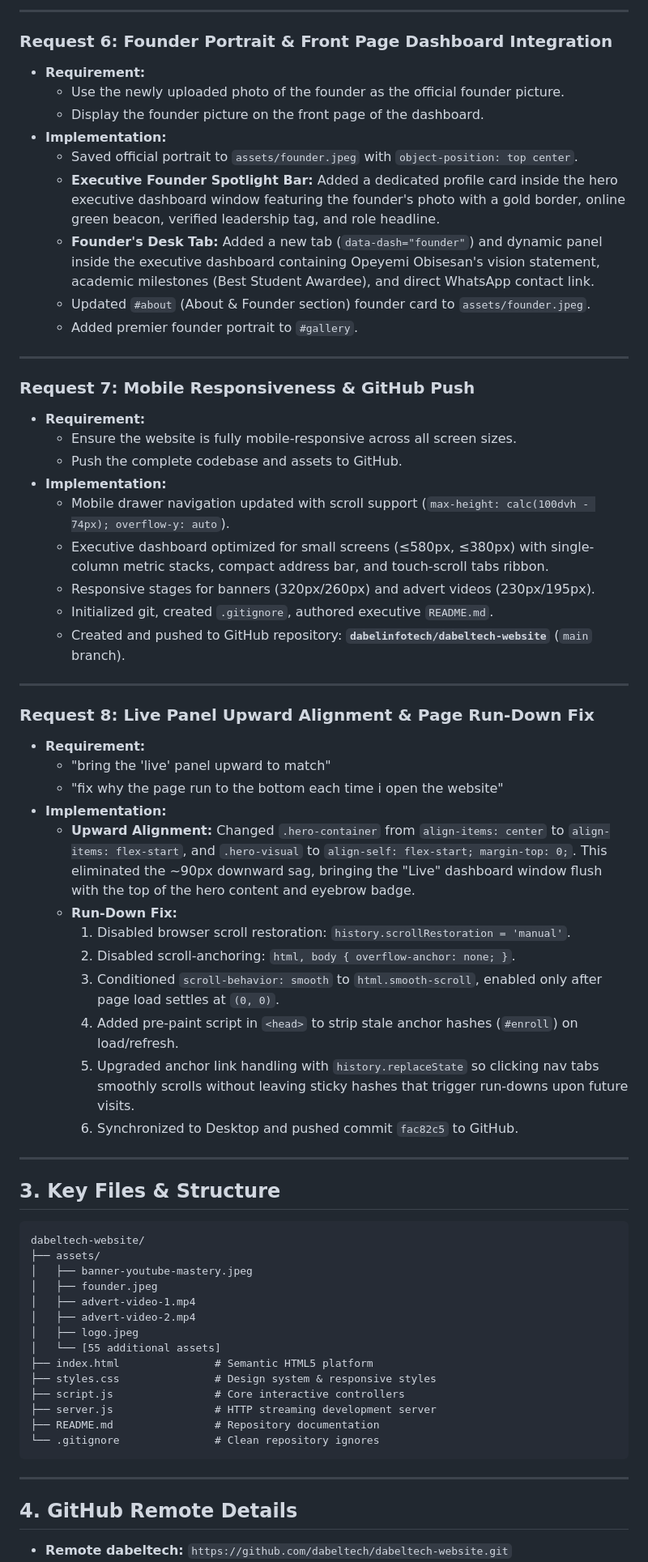
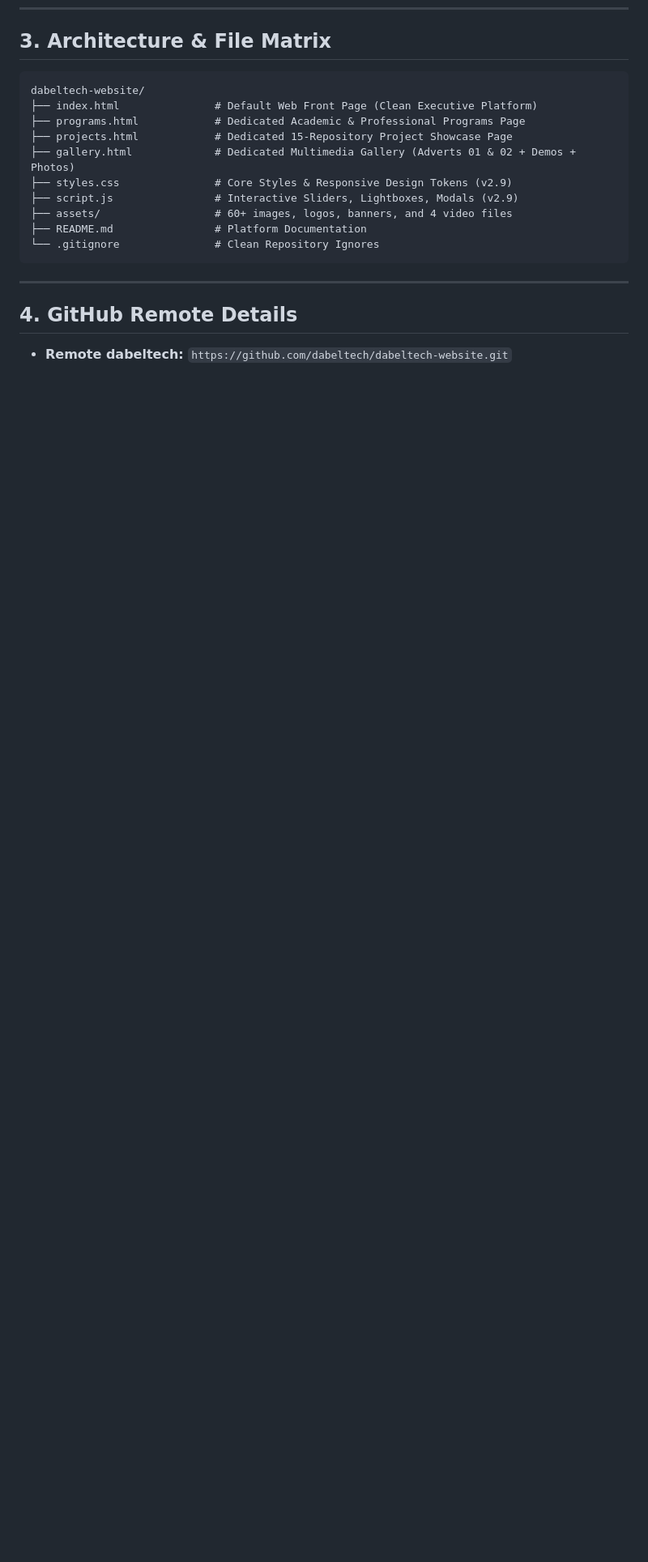
Before and after one commit to dabelinfotech/dabeltech-website, a Markdown page: CONVERSATION_SUMMARY.md, the part around one of its changes. Shown at 81% size. Drawn GitHub-style; blank space fills up the shorter version.

````diff
--- a/CONVERSATION_SUMMARY.md
+++ b/CONVERSATION_SUMMARY.md
@@ -75,64 +77,16 @@ This archive records all technical requirements, visual updates, architectural c
----
-
-### Request 6: Founder Portrait & Front Page Dashboard Integration
-- **Requirement:**
-  - Use the newly uploaded photo of the founder as the official founder picture.
-  - Display the founder picture on the front page of the dashboard.
-- **Implementation:**
-  - Saved official portrait to `assets/founder.jpeg` with `object-position: top center`.
-  - **Executive Founder Spotlight Bar:** Added a dedicated profile card inside the hero executive dashboard window featuring the founder's photo with a gold border, online green beacon, verified leadership tag, and role headline.
-  - **Founder's Desk Tab:** Added a new tab (`data-dash="founder"`) and dynamic panel inside the executive dashboard containing Opeyemi Obisesan's vision statement, academic milestones (Best Student Awardee), and direct WhatsApp contact link.
-  - Updated `#about` (About & Founder section) founder card to `assets/founder.jpeg`.
-  - Added premier founder portrait to `#gallery`.
-
----
-
-### Request 7: Mobile Responsiveness & GitHub Push
-- **Requirement:**
-  - Ensure the website is fully mobile-responsive across all screen sizes.
-  - Push the complete codebase and assets to GitHub.
-- **Implementation:**
-  - Mobile drawer navigation updated with scroll support (`max-height: calc(100dvh - 74px); overflow-y: auto`).
-  - Executive dashboard optimized for small screens (≤580px, ≤380px) with single-column metric stacks, compact address bar, and touch-scroll tabs ribbon.
-  - Responsive stages for banners (320px/260px) and advert videos (230px/195px).
-  - Initialized git, created `.gitignore`, authored executive `README.md`.
-  - Created and pushed to GitHub repository: **`dabelinfotech/dabeltech-website`** (`main` branch).
-
----
-
-### Request 8: Live Panel Upward Alignment & Page Run-Down Fix
-- **Requirement:**
-  - "bring the 'live' panel upward to match"
-  - "fix why the page run to the bottom each time i open the website"
-- **Implementation:**
-  - **Upward Alignment:** Changed `.hero-container` from `align-items: center` to `align-items: flex-start`, and `.hero-visual` to `align-self: flex-start; margin-top: 0;`. This eliminated the ~90px downward sag, bringing the "Live" dashboard window flush with the top of the hero content and eyebrow badge.
-  - **Run-Down Fix:**
-    1. Disabled browser scroll restoration: `history.scrollRestoration = 'manual'`.
-    2. Disabled scroll-anchoring: `html, body { overflow-anchor: none; }`.
-    3. Conditioned `scroll-behavior: smooth` to `html.smooth-scroll`, enabled only after page load settles at `(0, 0)`.
-    4. Added pre-paint script in `<head>` to strip stale anchor hashes (`#enroll`) on load/refresh.
-    5. Upgraded anchor link handling with `history.replaceState` so clicking nav tabs smoothly scrolls without leaving sticky hashes that trigger run-downs upon future visits.
-    6. Synchronized to Desktop and pushed commit `fac82c5` to GitHub.
-
----
-
-## 3. Key Files & Structure
+## 3. Architecture & File Matrix
 
 ```
 dabeltech-website/
-├── assets/
-│   ├── banner-youtube-mastery.jpeg
-│   ├── founder.jpeg
-│   ├── advert-video-1.mp4
-│   ├── advert-video-2.mp4
-│   ├── logo.jpeg
-│   └── [55 additional assets]
-├── index.html               # Semantic HTML5 platform
-├── styles.css               # Design system & responsive styles
-├── script.js                # Core interactive controllers
-├── server.js                # HTTP streaming development server
-├── README.md                # Repository documentation
-└── .gitignore               # Clean repository ignores
+├── index.html               # Default Web Front Page (Clean Executive Platform)
+├── programs.html            # Dedicated Academic & Professional Programs Page
+├── projects.html            # Dedicated 15-Repository Project Showcase Page
+├── gallery.html             # Dedicated Multimedia Gallery (Adverts 01 & 02 + Demos + Photos)
+├── styles.css               # Core Styles & Responsive Design Tokens (v2.9)
+├── script.js                # Interactive Sliders, Lightboxes, Modals (v2.9)
+├── assets/                  # 60+ images, logos, banners, and 4 video files
+├── README.md                # Platform Documentation
+└── .gitignore               # Clean Repository Ignores
 ```
 
 ---
````
Also changed, not shown: other parts of CONVERSATION_SUMMARY.md (+55 -82 lines).
